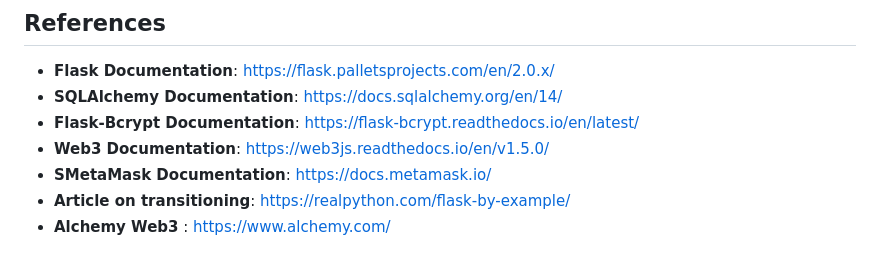
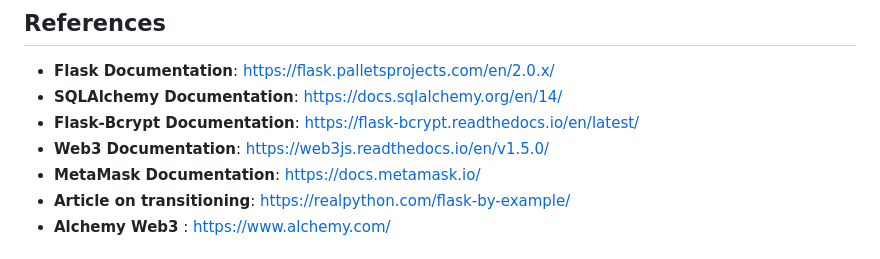
Before and after one commit to TakudzwaChoto/End-to-end-Web3-web-app-for-water-quality-management, a Markdown page: README.md, the part around the change. Rendered like a GitHub page.

```diff
--- a/README.md
+++ b/README.md
@@ -49,7 +49,7 @@ Contributions are welcome! Please feel free to submit a pull request or open an
 - **SQLAlchemy Documentation**: https://docs.sqlalchemy.org/en/14/
 - **Flask-Bcrypt Documentation**: https://flask-bcrypt.readthedocs.io/en/latest/
 - **Web3 Documentation**: https://web3js.readthedocs.io/en/v1.5.0/
-- **SMetaMask Documentation**: https://docs.metamask.io/
+- **MetaMask Documentation**: https://docs.metamask.io/
 - **Article on transitioning**: https://realpython.com/flask-by-example/
 - **Alchemy Web3**            : https://www.alchemy.com/
 
```
